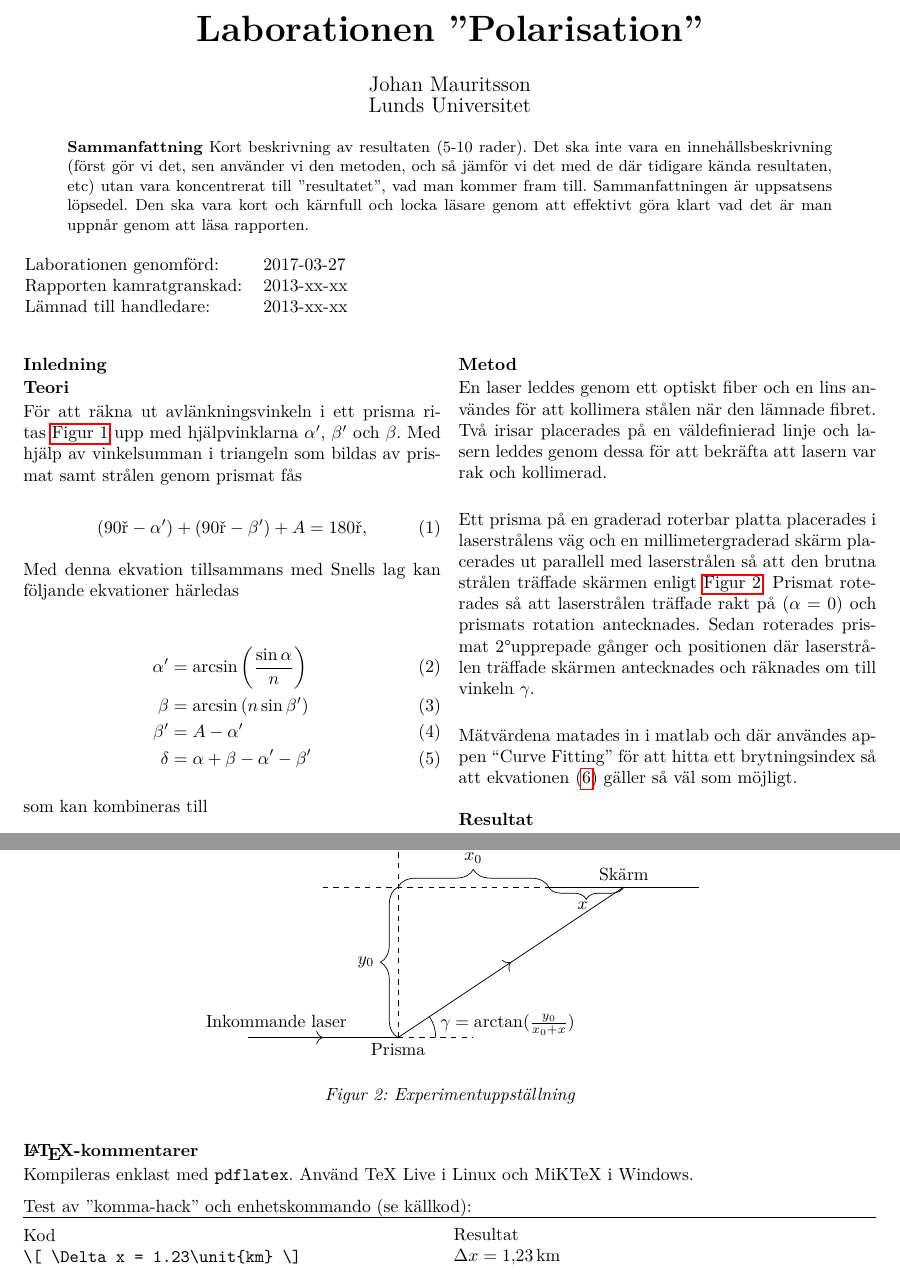
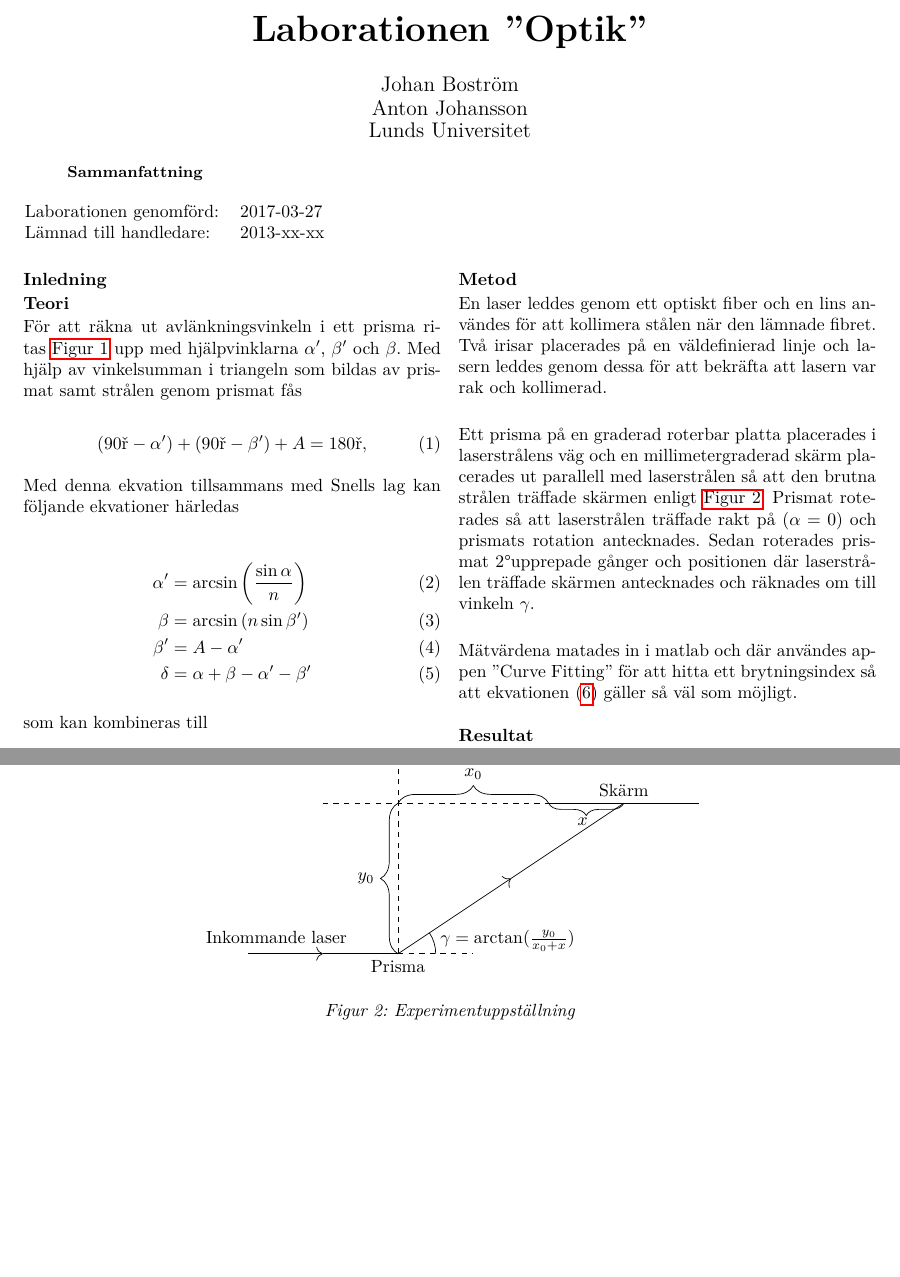
Before and after one commit to AntonJohansson/FAFF30, a LaTeX paper (OptikLabb/Optiklabb.tex): two parts of pages 1 and 2 of 9 before the commit and two parts of pages 1 and 2 of 8 after it, joined at a grey line, cut so that both start at the same text, the shorter picture padded with empty space. Compiled offline with pdfLaTeX.

Commit message:
Ordnade rubrik och författare, tog bort LaTeX-kommentarerna och lite annat smått.

```diff
--- a/OptikLabb/Optiklabb.tex
+++ b/OptikLabb/Optiklabb.tex
@@ -55,8 +55,8 @@
 }
 \setcounter{secnumdepth}{-1}
 
-\title{Laborationen ”Polarisation”}
-\author{Johan Mauritsson\\Lunds Universitet}
+\title{Laborationen ”Optik”}
+\author{Johan Boström\\Anton Johansson\\Lunds Universitet}
 
 \makeatletter
 \renewcommand{\section}{\@startsection
@@ -86,13 +86,13 @@
 
 
 \begin{abstract}
-  Kort beskrivning  av resultaten (5-10  rader). Det ska inte  vara en
-  innehållsbeskrivning (först gör vi det, sen använder vi den metoden,
-  och så jämför vi det med de där tidigare kända resultaten, etc) utan
-  vara   koncentrerat  till   ”resultatet”,   vad   man  kommer   fram
-  till. Sammanfattningen är uppsatsens löpsedel. Den ska vara kort och
-  kärnfull och locka läsare genom att  effektivt göra klart vad det är
-  man uppnår genom att läsa rapporten.
+  %Kort beskrivning  av resultaten (5-10  rader). Det ska inte  vara en
+  %innehållsbeskrivning (först gör vi det, sen använder vi den metoden,
+  %och så jämför vi det med de där tidigare kända resultaten, etc) utan
+  %vara   koncentrerat  till   ”resultatet”,   vad   man  kommer   fram
+  %till. Sammanfattningen är uppsatsens löpsedel. Den ska vara kort och
+  %kärnfull och locka läsare genom att  effektivt göra klart vad det är
+  %man uppnår genom att läsa rapporten.
 \end{abstract}
 
 \vspace{2mm}
@@ -100,7 +100,7 @@
 \hspace{-3mm}
 \begin{tabular}{ll}
 Laborationen genomförd: &	2017-03-27 \\
-Rapporten kamratgranskad: &	2013-xx-xx \\
+%Rapporten kamratgranskad: &	2013-xx-xx \\
 Lämnad till handledare: &	2013-xx-xx \\
 \end{tabular}
 
@@ -158,7 +158,7 @@ Lämnad till handledare: &	2013-xx-xx \\
 
   Ett prisma på en graderad roterbar platta placerades i laserstrålens väg och en millimetergraderad skärm placerades ut parallell med laserstrålen så att den brutna strålen träffade skärmen enligt \autoref{fig:exp}. Prismat roterades så att laserstrålen träffade rakt på ($\alpha=0$) och prismats rotation antecknades. Sedan roterades prismat 2\textdegree upprepade gånger och positionen där laserstrålen träffade skärmen antecknades och räknades om till vinkeln $\gamma$.
 
-  Mätvärdena matades in i matlab och där användes appen ``Curve Fitting'' för att hitta ett brytningsindex så att ekvationen \eqref{eq:avlänkning} gäller så väl som möjligt.
+  Mätvärdena matades in i matlab och där användes appen ”Curve Fitting” för att hitta ett brytningsindex så att ekvationen \eqref{eq:avlänkning} gäller så väl som möjligt.
 
   \section{Resultat}
   %Vad man  kommer fram till?  Om uppgiften innebär programmering  så kan
@@ -341,21 +341,4 @@ Lämnad till handledare: &	2013-xx-xx \\
 	\label{fig:comM1}
 \end{figure}
 
-\section{\LaTeX-kommentarer}
-Kompileras enklast med \texttt{pdflatex}. Använd TeX Live i Linux och
-MiKTeX i Windows.
-
-Test av ”komma-hack” och enhetskommando (se källkod):
-\hrule
-\begin{minipage}{0.5\linewidth}
-  Kod
-\begin{verbatim}
-\[ \Delta x = 1.23\unit{km} \]
-\end{verbatim}
-\end{minipage}
-\begin{minipage}{0.5\linewidth}
-  Resultat\\
-  $ \Delta x = 1.23\unit{km} $
-\end{minipage}
-
 \end{document}
```
